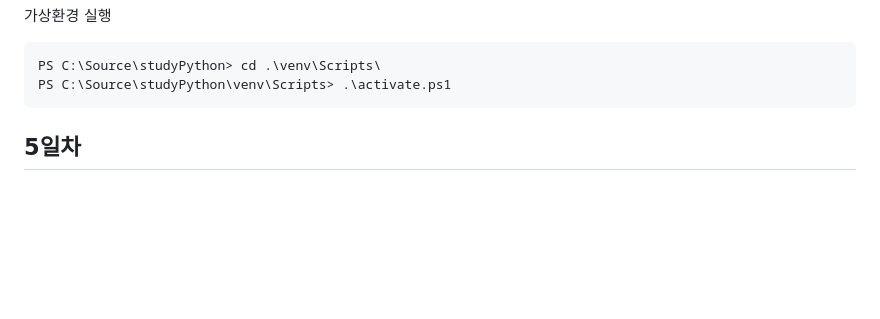
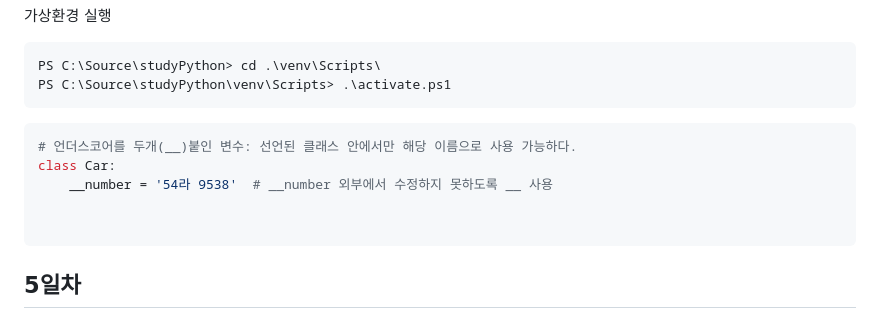
Before and after one commit to JuHyunLee99/basic-Python, a Markdown page: README.md, the part around the change. Drawn GitHub-style; blank space fills up the shorter version.

````diff
--- a/README.md
+++ b/README.md
@@ -94,6 +94,13 @@ PS C:\Source\studyPython> cd .\venv\Scripts\
 PS C:\Source\studyPython\venv\Scripts> .\activate.ps1
 ```
 
+```python
+# 언더스코어를 두개(__)붙인 변수: 선언된 클래스 안에서만 해당 이름으로 사용 가능하다.
+class Car:
+    __number = '54라 9538'  # __number 외부에서 수정하지 못하도록 __ 사용
+
+
+```
 ## 5일차
 1. 파이썬 기본
     - 패키지, 모듈 계속
````
